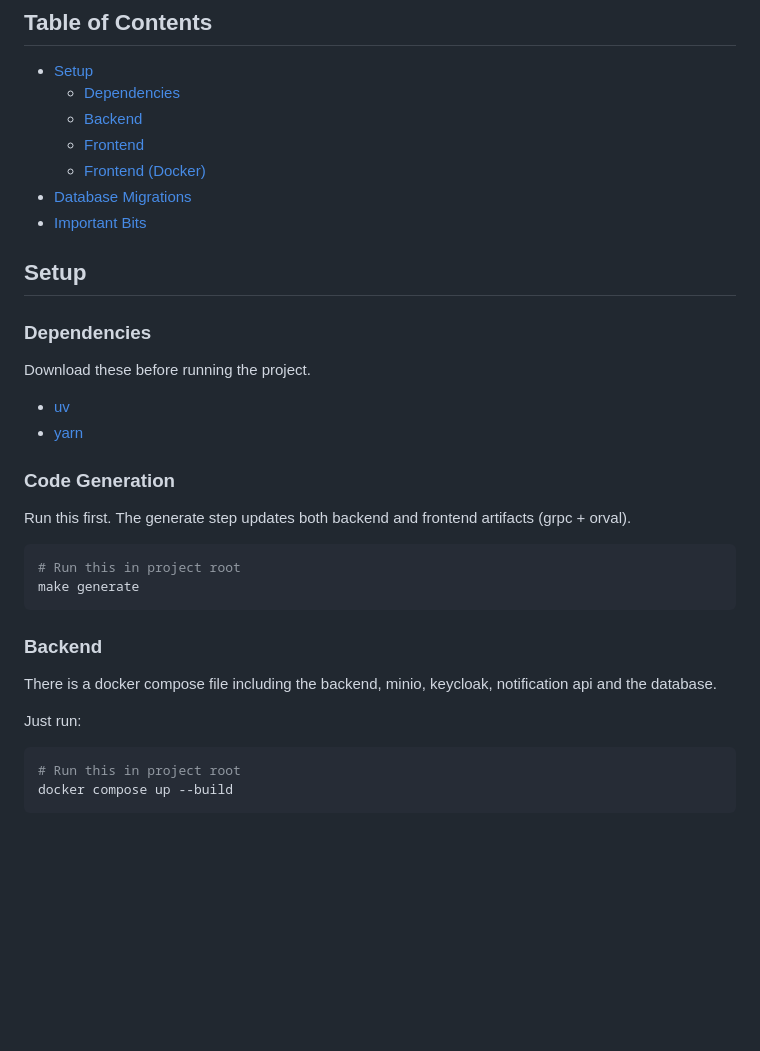
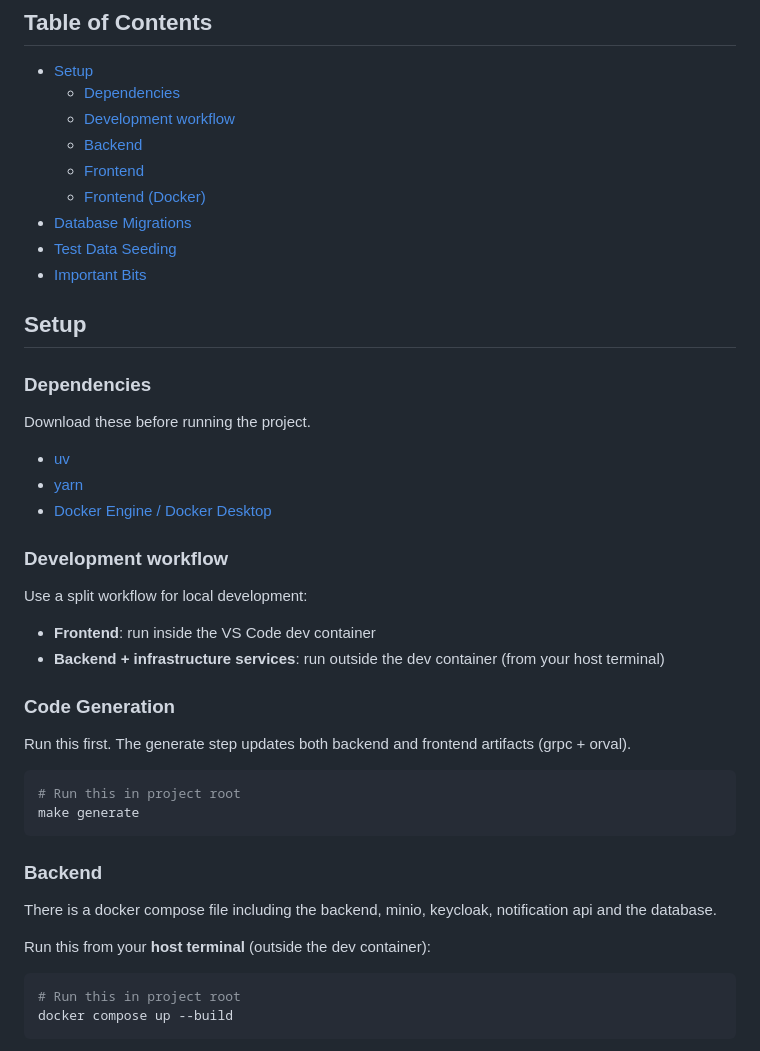
Before and after one commit to VIS-ETH/visit3, a Markdown page: README.md, the part around one of its changes. GitHub-like rendering; blank space fills up the shorter version.

````diff
--- a/README.md
+++ b/README.md
@@ -8,10 +8,12 @@ The frontend is React with Mantine and the backend is Fastapi.
 
 - [Setup](#setup)
   - [Dependencies](#dependencies)
+  - [Development workflow](#development-workflow)
   - [Backend](#backend)
   - [Frontend](#frontend)
   - [Frontend (Docker)](#frontend-docker)
 - [Database Migrations](#database-migrations)
+- [Test Data Seeding](#test-data-seeding)
 - [Important Bits](#important-bits)
 
 ## Setup
@@ -20,8 +22,16 @@ The frontend is React with Mantine and the backend is Fastapi.
 
 Download these before running the project.
 
-* [uv](https://docs.astral.sh/uv/)
-* [yarn](https://yarnpkg.com/)
+- [uv](https://docs.astral.sh/uv/)
+- [yarn](https://yarnpkg.com/)
+- [Docker Engine / Docker Desktop](https://docs.docker.com/get-docker/)
+
+### Development workflow
+
+Use a split workflow for local development:
+
+- **Frontend**: run inside the VS Code dev container
+- **Backend + infrastructure services**: run outside the dev container (from your host terminal)
 
 ### Code Generation
 
@@ -36,7 +46,7 @@ make generate
 
 There is a docker compose file including the backend, minio, keycloak, notification api and the database.
 
-Just run:
+Run this from your **host terminal** (outside the dev container):
 
 ```bash
 # Run this in project root
````
Also changed, not shown: other parts of README.md (+16 -6 lines).
